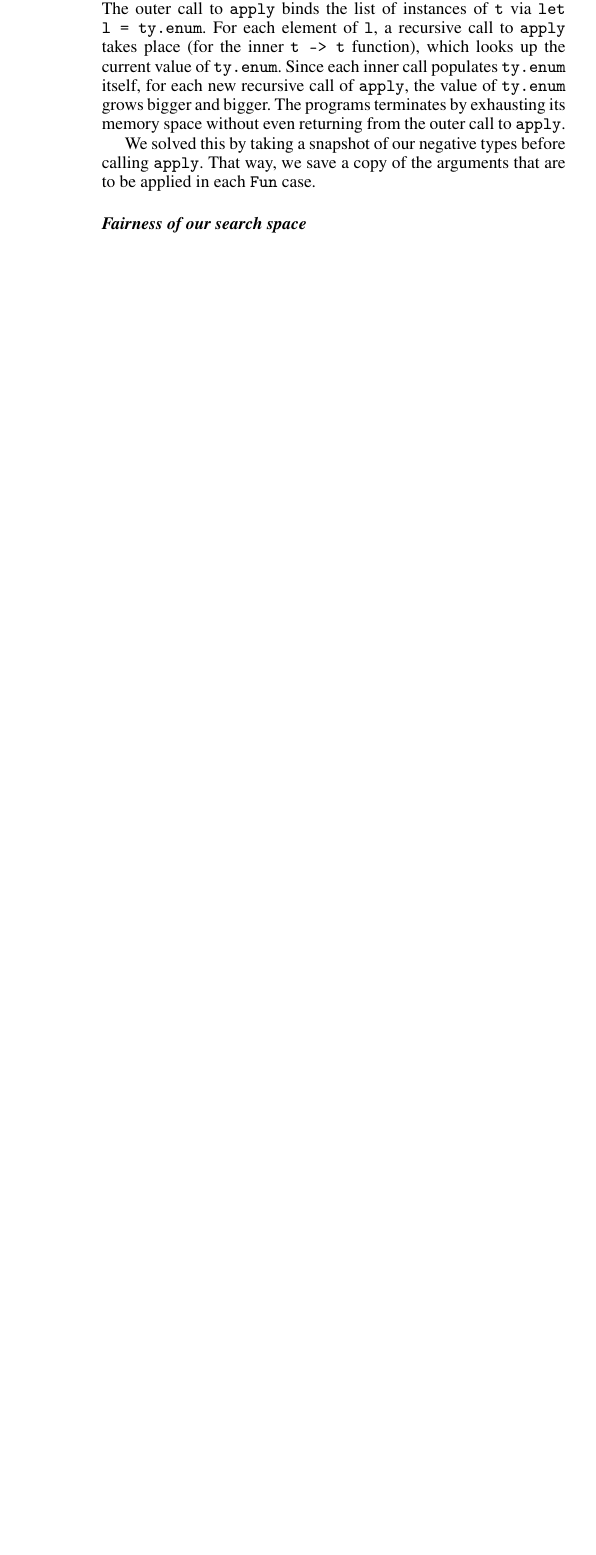
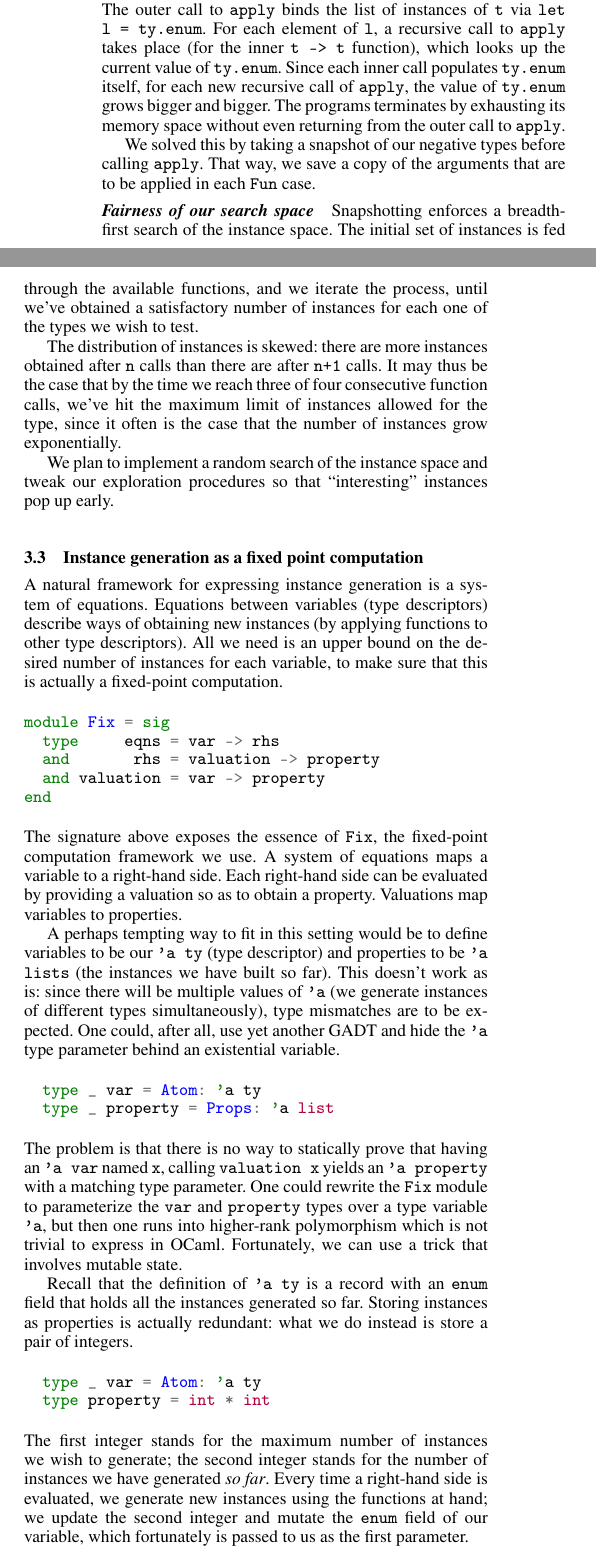
Before and after one commit to braibant/articheck, a LaTeX paper (draft/main.tex, which reads draft/representing.tex): part of one column of page 4 of 4 before the commit and two parts of the columns of page 4 of 5 after it, the two joined at a grey line, cut so that both start at the same text, the shorter picture padded with empty space. Compiled offline with pdfLaTeX; a missing font is replaced by an installed copy or a similar font.

Commit message:
Paper.
Paragraph about fairness (how do we guarantee that we don't prefer "simple"
applications to more complex ones? -- actually, we don't).

Subsection about presenting this as a fixed point computation.

I think that's pretty much all; now the example section can be written.

```diff
--- a/draft/representing.tex
+++ b/draft/representing.tex
@@ -238,3 +240,78 @@ We solved this by taking a snapshot of our negative types before calling
 in each \code{Fun} case.
 
 \paragraph{Fairness of our search space}
+Snapshotting enforces a breadth-first search of the instance space. The initial
+set of instances is fed through the available functions, and we iterate the
+process, until we've obtained a satisfactory number of instances for each one of
+the types we wish to test.
+
+The distribution of instances is skewed: there are more instances obtained after
+\code{n} calls than there are after \code{n+1} calls. It may thus be the case
+that by the time we reach three of four consecutive function calls, we've hit
+the maximum limit of instances allowed for the type, since it often is the case
+that the number of instances grow exponentially.
+
+We plan to implement a random search of the instance space and tweak our
+exploration procedures so that ``interesting'' instances pop up early.
+
+\subsection{Instance generation as a fixed point computation}
+A natural framework for expressing instance generation is a system of equations.
+Equations between variables (type descriptors) describe ways of obtaining new
+instances (by applying functions to other type descriptors). All we need is an
+upper bound on the desired number of instances for each variable, to make sure
+that this is actually a fixed-point computation.
+%
+\begin{ocamlcode}
+module Fix = sig
+  type     eqns = var -> rhs
+  and       rhs = valuation -> property
+  and valuation = var -> property
+end
+\end{ocamlcode}
+%
+The signature above exposes the essence of \code{Fix}, the fixed-point computation
+framework we use. A system of equations maps a variable to a right-hand side.
+Each right-hand side can be evaluated by providing a valuation so as to obtain a
+property. Valuations map variables to properties.
+
+A perhaps tempting way to fit in this setting would be to define variables to be
+our \code{'a ty} (type descriptor) and properties to be \code{'a lists} (the
+instances we have built so far). This doesn't work as is: since there will be
+multiple values of \code{'a} (we generate instances of different types
+simultaneously), type mismatches are to be expected. One could, after all, use
+yet another GADT and hide the \code{'a} type parameter behind an existential
+variable.
+%
+\begin{ocamlcode}
+  type _ var = Atom: 'a ty
+  type _ property = Props: 'a list
+\end{ocamlcode}
+%
+The problem is that there is no way to statically prove that having an
+\code{'a var} named \code{x}, calling \code{valuation x} yields an
+\code{'a property} with a matching type parameter. One could rewrite the
+\code{Fix} module to parameterize the \code{var} and \code{property} types over
+a type variable \code{'a}, but then one runs into higher-rank polymorphism which
+is not trivial to express in OCaml. Fortunately, we can use a trick that
+involves mutable state.
+
+Recall that the definition of \code{'a ty} is a record with an \code{enum} field
+that holds all the instances generated so far. Storing instances as
+properties is actually redundant: what we do instead is store a pair of
+integers.
+%
+\begin{ocamlcode}
+  type _ var = Atom: 'a ty
+  type property = int * int
+\end{ocamlcode}
+%
+The first integer stands for the maximum number of instances we wish to
+generate; the second integer stands for the number of instances we have
+generated \emph{so far}.
+% NOTE: I'm not explaining the story with [max_int], it's definitely too
+% technical and tied to the inner limitations of Fix.
+Every time a right-hand side is evaluated, we generate new instances using the
+functions at hand; we update the second integer and mutate the \code{enum} field
+of our variable, which fortunately is passed to us as the first parameter.
+
+\section{Examples}
```
Also changed, not shown: draft/main.pdf, draft/representing.tex (4 more changed lines).
